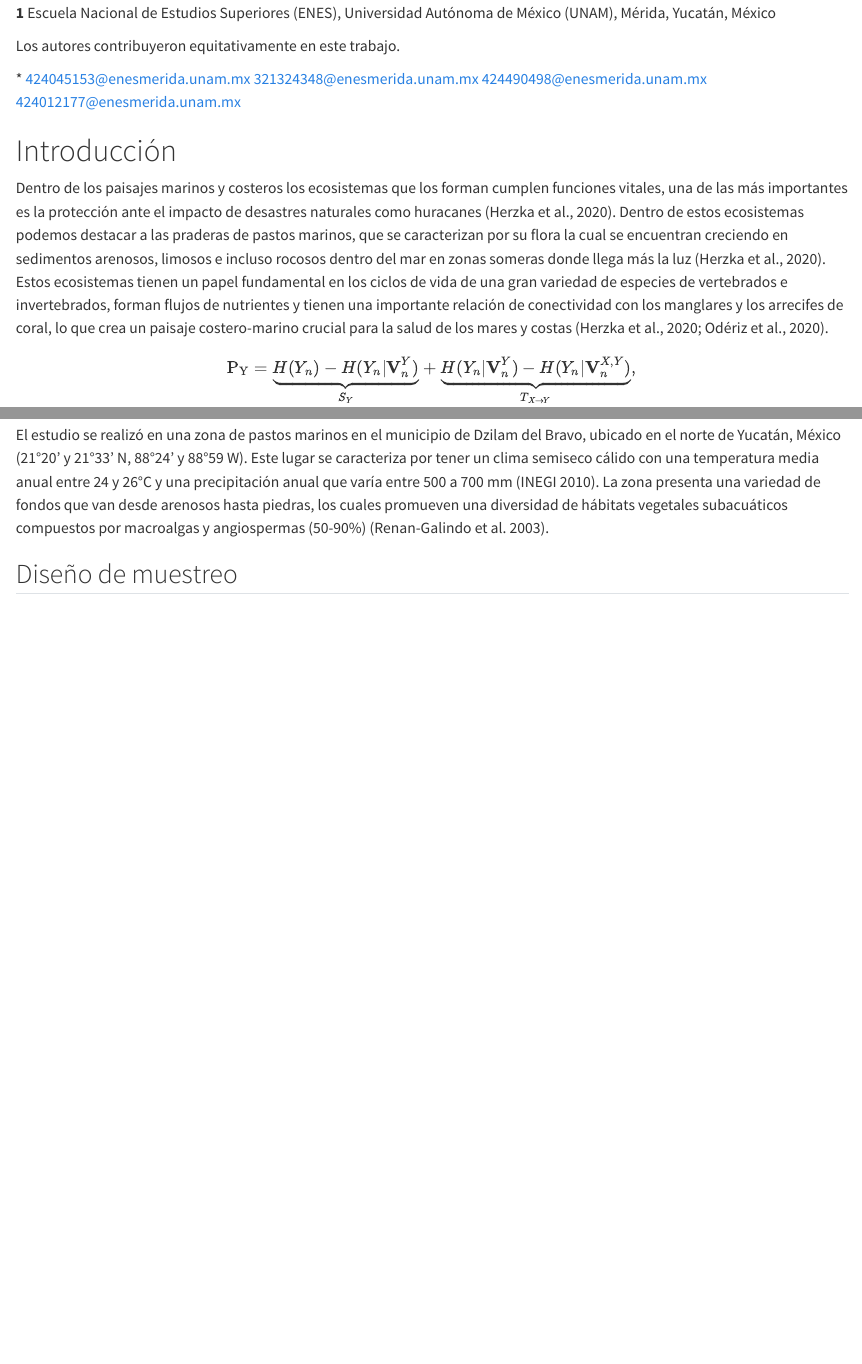
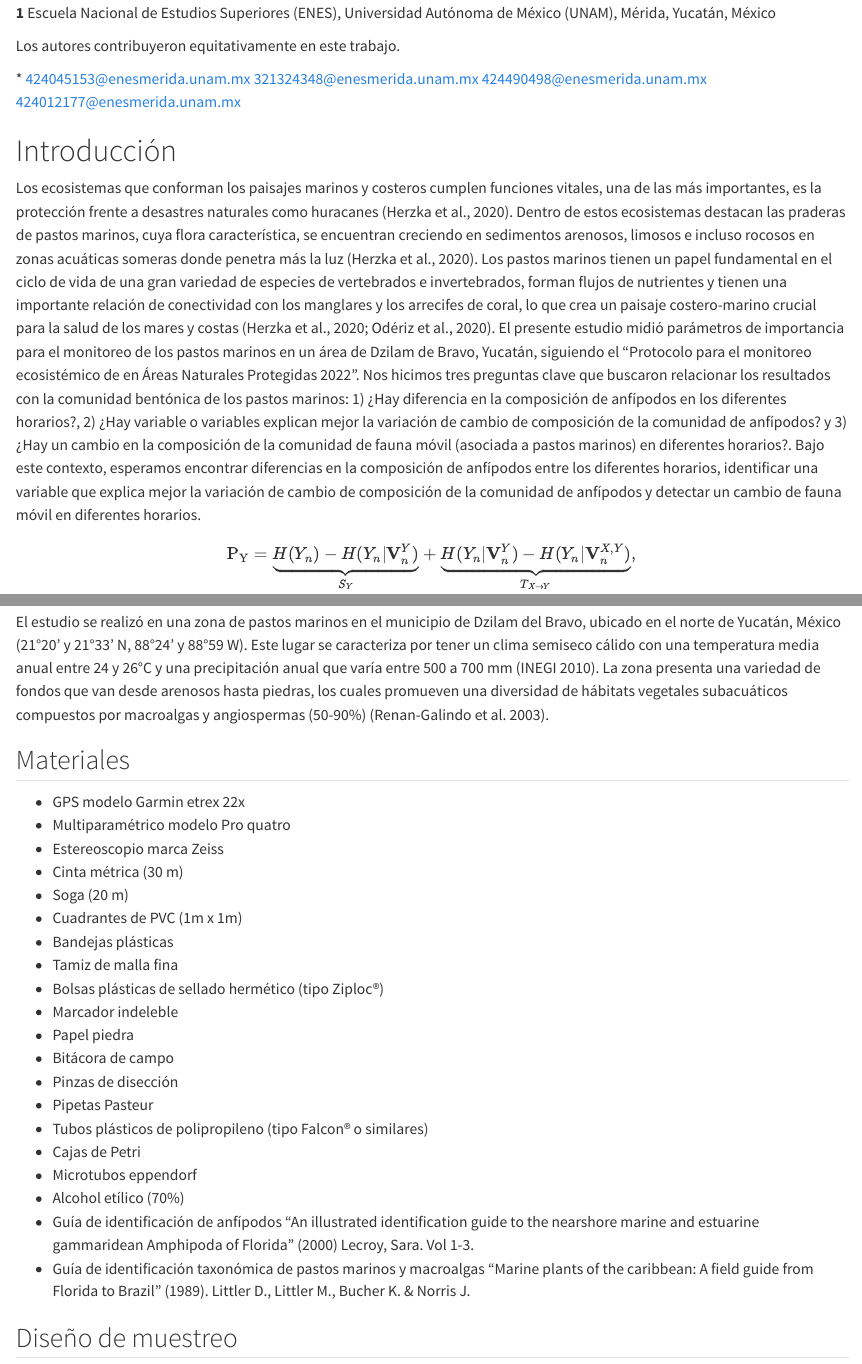
Before and after one commit to emilioj-svg/Reporte_cuarto, a Quarto document (PM.qmd): the page in a window 1100 px wide, from 70 px down, and a second part further down, joined at a grey line. Rendered offline with R 4.5, knitr and Pandoc in place of Quarto, with nearby package versions.

Commit message:
Update PM.qmd

```diff
--- a/PM.qmd
+++ b/PM.qmd
@@ -20,13 +20,22 @@ Los autores contribuyeron equitativamente en este trabajo.
 :::
 
 # Introducción {#introduction .unnumbered}
-Dentro de los paisajes marinos y costeros los ecosistemas que los forman cumplen funciones vitales, una de las más importantes
-es la protección ante el impacto de desastres naturales como huracanes (Herzka et al., 2020). Dentro de estos ecosistemas
-podemos destacar a las praderas de pastos marinos, que se caracterizan por su flora la cual se encuentran creciendo en sedimentos
-arenosos, limosos e incluso rocosos dentro del mar en zonas someras donde llega más la luz (Herzka et al., 2020).
-Estos ecosistemas tienen un papel fundamental en los ciclos de vida de una gran variedad de especies de vertebrados e invertebrados,
-forman flujos de nutrientes y tienen una importante relación de conectividad con los manglares y los arrecifes de coral, lo que
-crea un paisaje costero-marino crucial para la salud de los mares y costas (Herzka et al., 2020; Odériz et al., 2020).
+Los ecosistemas que conforman los paisajes marinos y costeros cumplen funciones vitales, una de las más importantes,
+es la protección frente a desastres naturales como huracanes (Herzka et al., 2020). Dentro de estos ecosistemas destacan
+las praderas de pastos marinos, cuya flora característica, se encuentran creciendo en sedimentos arenosos, limosos e
+incluso rocosos en zonas acuáticas someras donde penetra más la luz (Herzka et al., 2020).
+Los pastos marinos tienen un papel fundamental en el ciclo de vida de una gran variedad de especies de vertebrados e
+invertebrados, forman flujos de nutrientes y tienen una importante relación de conectividad con los manglares y los
+arrecifes de coral, lo que crea un paisaje costero-marino crucial para la salud de los mares y costas
+(Herzka et al., 2020; Odériz et al., 2020).
+El presente estudio midió parámetros de importancia para el monitoreo de los pastos marinos en un área de Dzilam de Bravo,
+Yucatán, siguiendo el “Protocolo para el monitoreo ecosistémico de en Áreas Naturales Protegidas 2022”. Nos hicimos tres
+preguntas clave que buscaron relacionar los resultados con la comunidad bentónica de los pastos marinos: 1) ¿Hay diferencia
+en la composición de anfípodos en los diferentes horarios?, 2) ¿Hay variable o variables explican mejor la variación de
+cambio de composición de la comunidad de anfípodos? y 3) ¿Hay un cambio en la composición de la comunidad de fauna móvil
+(asociada a pastos marinos) en diferentes horarios?. Bajo este contexto, esperamos encontrar diferencias en la composición
+de anfípodos entre los diferentes horarios, identificar una variable que explica mejor la variación de cambio de composición
+de la comunidad de anfípodos y detectar un cambio de fauna móvil en diferentes horarios.
 
 
 $$\begin{aligned}
@@ -43,6 +52,29 @@ entre 24 y 26°C y una precipitación anual que varía entre 500 a 700 mm (INEGI
 La zona presenta una variedad de fondos que van desde arenosos hasta piedras, los
 cuales promueven una diversidad de hábitats vegetales subacuáticos compuestos por
 macroalgas y angiospermas (50-90%) (Renan-Galindo et al. 2003).
+
+## Materiales
+* GPS modelo Garmin etrex 22x
+* Multiparamétrico modelo Pro quatro
+* Estereoscopio marca Zeiss
+* Cinta métrica (30 m)
+* Soga (20 m)
+* Cuadrantes de PVC (1m x 1m)
+* Bandejas plásticas
+* Tamiz de malla fina
+* Bolsas plásticas de sellado hermético (tipo Ziploc®)
+* Marcador indeleble
+* Papel piedra
+* Bitácora de campo
+* Pinzas de disección
+* Pipetas Pasteur
+* Tubos plásticos de polipropileno (tipo Falcon® o similares)
+* Cajas de Petri
+* Microtubos eppendorf
+* Alcohol etílico (70%)
+* Guía de identificación de anfípodos “An illustrated identification guide to the nearshore marine and estuarine gammaridean Amphipoda of Florida” (2000) Lecroy, Sara. Vol 1-3.
+* Guía de identificación taxonómica de pastos marinos y macroalgas “Marine plants of the caribbean: A field guide from Florida to Brazil” (1989). Littler D., Littler M., Bucher K. & Norris J.
+
 
 ## Diseño de muestreo
 Seguimos el “Protocolo para el monitoreo ecosistémico de en Áreas Naturales Protegidas 2022” a partir del cual medimos
```
Also changed, not shown: PM.qmd (49 more changed lines).
